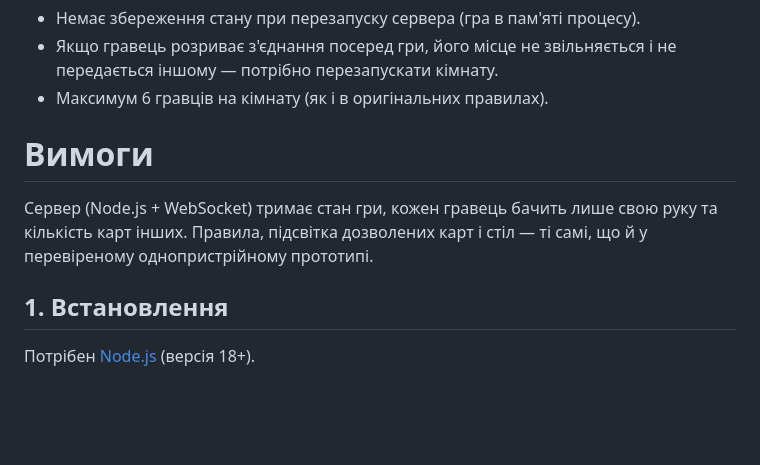
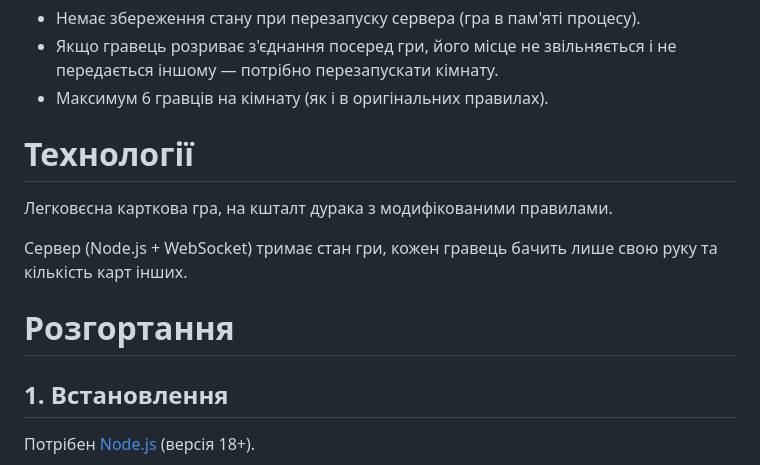
Before and after one commit to Chemist-i/baldi, a Markdown page: README.md, the part around the change. GitHub-like rendering; blank space fills up the shorter version.

```diff
--- a/README.md
+++ b/README.md
@@ -38,11 +38,14 @@
   і не передається іншому — потрібно перезапускати кімнату.
 - Максимум 6 гравців на кімнату (як і в оригінальних правилах).
 
-# Вимоги
+# Технології
+
+Легковєсна карткова гра, на кшталт дурака з модифікованими правилами.
 
 Сервер (Node.js + WebSocket) тримає стан гри, кожен гравець бачить лише свою руку
-та кількість карт інших. Правила, підсвітка дозволених карт і стіл — ті самі, що
-й у перевіреному однопристрійному прототипі.
+та кількість карт інших.
+
+# Розгортання
 
 ## 1. Встановлення
 
```
